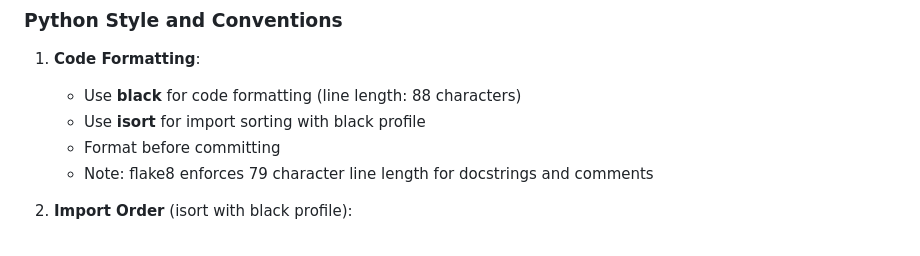
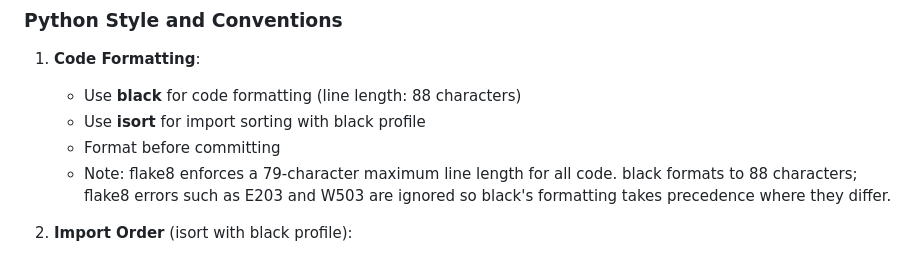
Before and after one commit to claust/pussel, a Markdown page: .github/copilot-instructions.md, the part around the change. Drawn GitHub-style.

Commit message:
Update copilot-instructions.md
Co-authored-by: Copilot <175728472+Copilot@users.noreply.github.com>

```diff
--- a/.github/copilot-instructions.md
+++ b/.github/copilot-instructions.md
@@ -65,7 +65,7 @@ pussel/
    - Use **black** for code formatting (line length: 88 characters)
    - Use **isort** for import sorting with black profile
    - Format before committing
-   - Note: flake8 enforces 79 character line length for docstrings and comments
+   - Note: flake8 enforces a 79-character maximum line length for all code. black formats to 88 characters; flake8 errors such as E203 and W503 are ignored so black's formatting takes precedence where they differ.
 
 2. **Import Order** (isort with black profile):
    - Future imports
```
